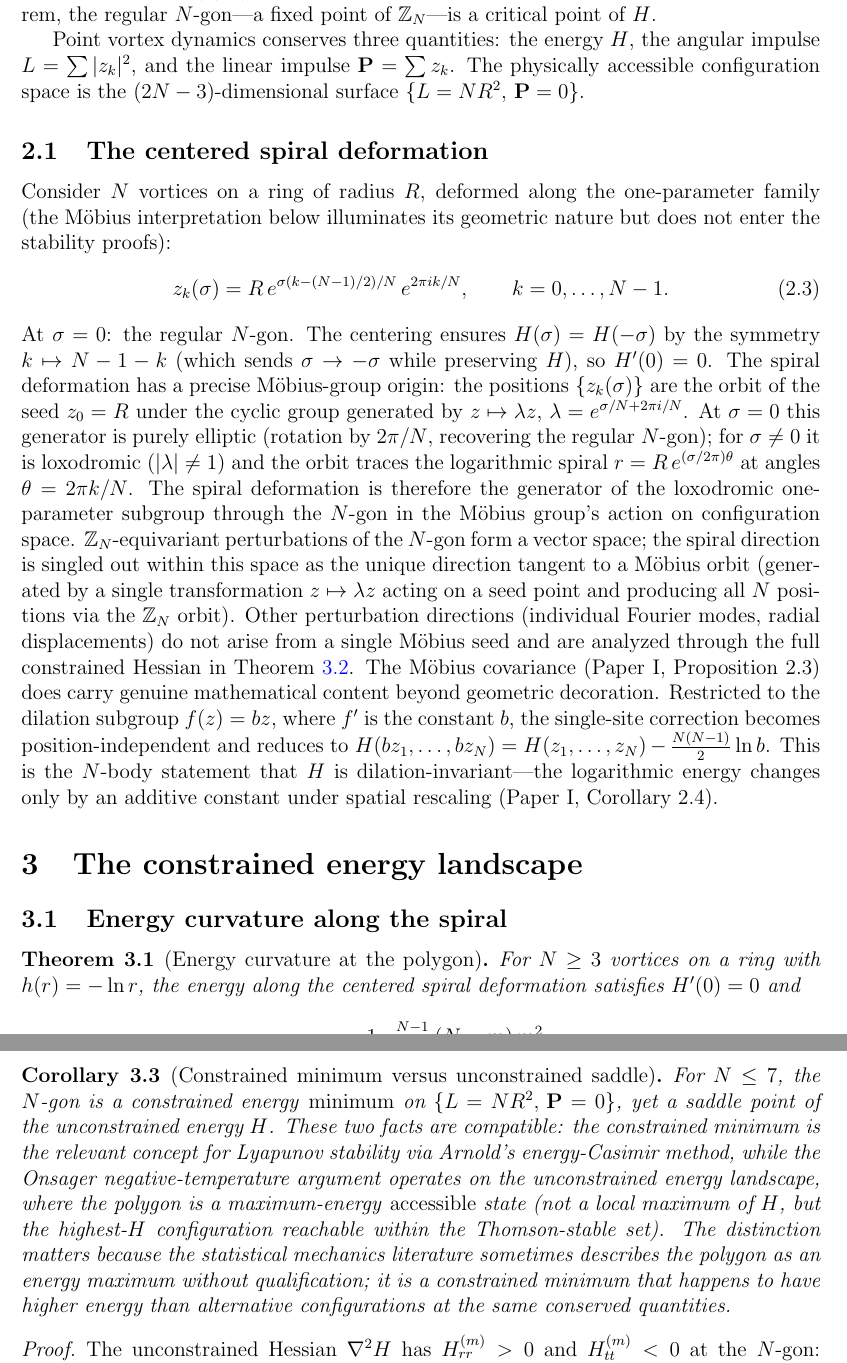
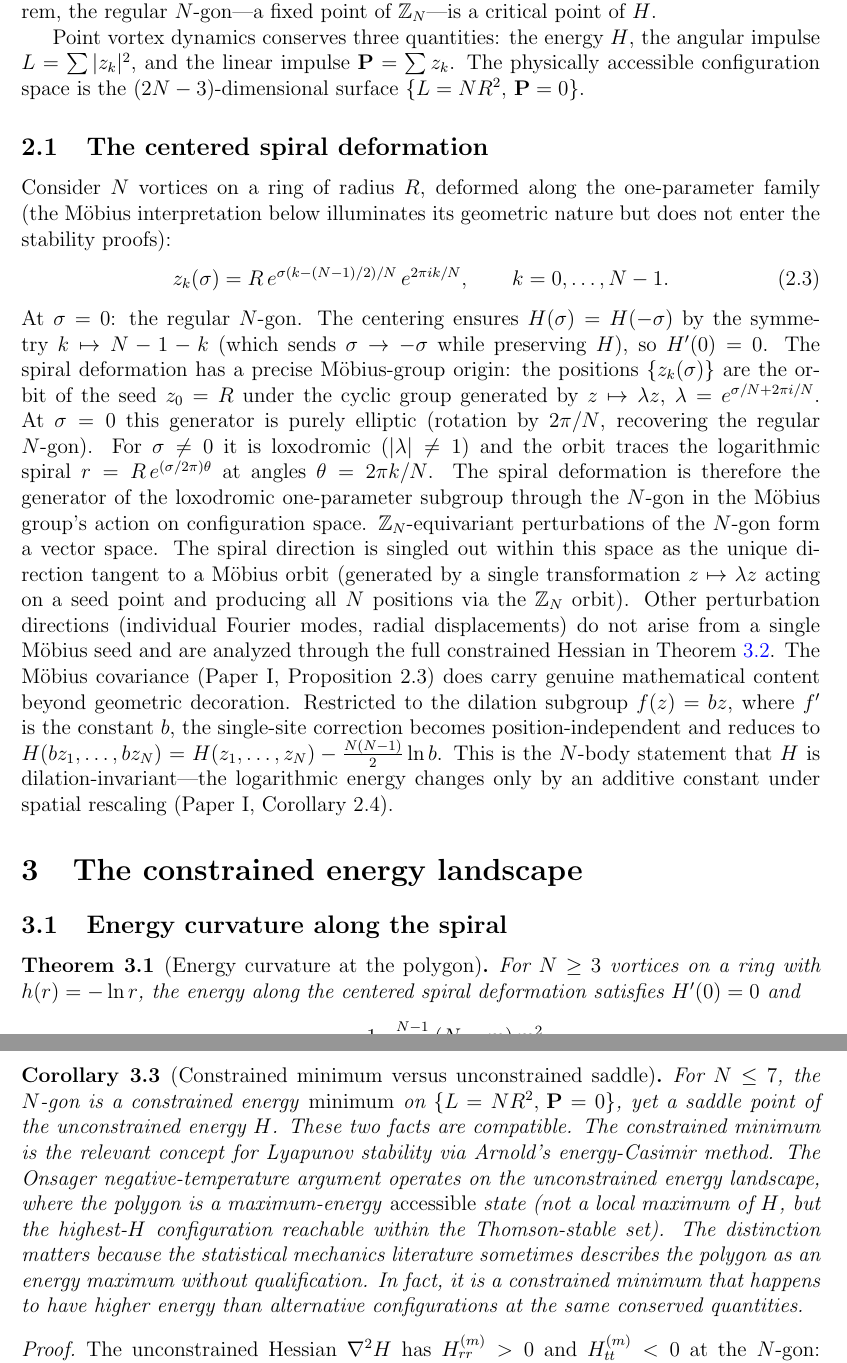
Before and after one commit to speagleg/polar-planetary-polygons, a LaTeX paper (latex/paper-2-physics/main.tex): two parts of pages 2 and 4 of 28, joined at a grey line, cut so that both start at the same text. Compiled offline with pdfLaTeX.

Commit message:
All papers: break sentences over 40 words (final polish)
Paper I: 5 sentence splits (compact-quotients remark, perturbation
phases, primitive trace verification, index pairing).
Paper II: 5 sentence splits (central tension, Mobius generators,
equivariant perturbations, Corollary 3.2 body).
Papers III-VI: already within target after prior polish passes.

Co-Authored-By: Claude Opus 4.6 (1M context) <noreply@anthropic.com>

```diff
--- a/latex/paper-2-physics/main.tex
+++ b/latex/paper-2-physics/main.tex
@@ -90,13 +90,13 @@ origin: the positions $\{z_k(\sigma)\}$ are the orbit of the seed
 $z_0 = R$ under the cyclic group generated by $z \mapsto \lambda z$,
 $\lambda = e^{\sigma/N + 2\pi i/N}$.  At $\sigma = 0$ this generator
 is purely elliptic (rotation by $2\pi/N$, recovering the regular
-$N$-gon); for $\sigma \ne 0$ it is loxodromic ($|\lambda| \ne 1$) and
+$N$-gon). For $\sigma \ne 0$ it is loxodromic ($|\lambda| \ne 1$) and
 the orbit traces the logarithmic spiral $r = R\,e^{(\sigma/2\pi)\theta}$
 at angles $\theta = 2\pi k/N$.  The spiral deformation is therefore the
 generator of the loxodromic one-parameter subgroup through the $N$-gon
 in the M\"obius group's action on configuration space.
 $\mathbb{Z}_N$-equivariant perturbations of the $N$-gon form a vector
-space; the spiral direction is singled out within this space as the
+space. The spiral direction is singled out within this space as the
 unique direction tangent to a M\"obius orbit (generated by a single
 transformation $z \mapsto \lambda z$ acting on a seed point and
 producing all $N$ positions via the $\mathbb{Z}_N$ orbit).  Other
@@ -256,15 +256,15 @@ Section~\ref{sec:n7}.)
 \label{cor:min-not-max}
 For $N \le 7$, the $N$-gon is a constrained energy \emph{minimum}
 on $\{L = NR^2,\, \mathbf{P} = 0\}$, yet a saddle point of the
-unconstrained energy $H$.  These two facts are compatible: the
+unconstrained energy $H$.  These two facts are compatible.  The
 constrained minimum is the relevant concept for Lyapunov stability
-via Arnold's energy-Casimir method, while the Onsager
+via Arnold's energy-Casimir method.  The Onsager
 negative-temperature argument operates on the unconstrained energy
 landscape, where the polygon is a maximum-energy \emph{accessible}
 state (not a local maximum of $H$, but the highest-$H$ configuration
 reachable within the Thomson-stable set).  The distinction matters
 because the statistical mechanics literature sometimes describes the
-polygon as an energy maximum without qualification; it is a
+polygon as an energy maximum without qualification.  In fact, it is a
 constrained minimum that happens to have higher energy than
 alternative configurations at the same conserved quantities.
 \end{corollary}
```
Also changed, not shown: latex/paper-1-mathematics/main.tex (+5 -5 lines), latex/paper-2-physics/main.tex (6 more changed lines).
